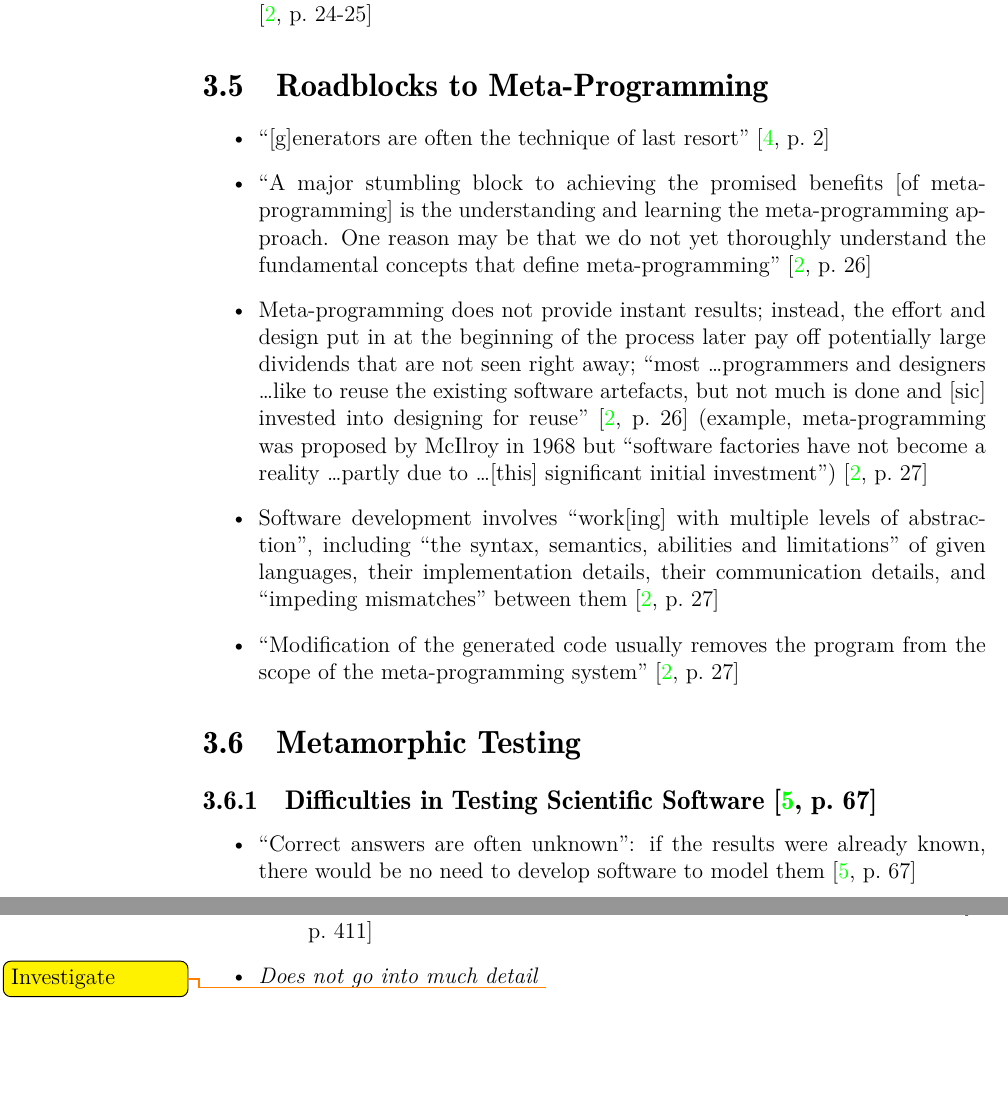
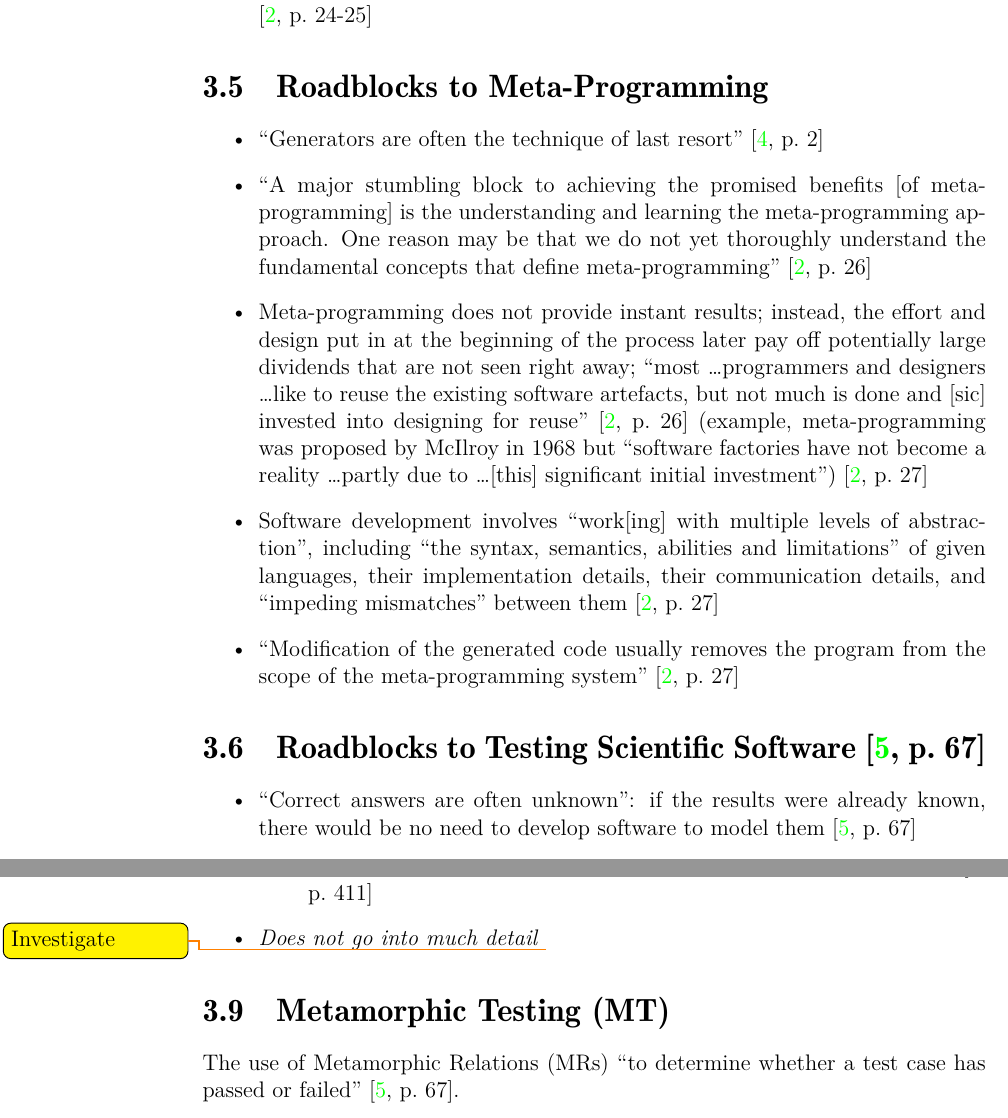
Before and after one commit to samm82/TestingTesting, a LaTeX thesis (thesis.tex, which reads chapters/03_notes.tex): two parts of pages 34 and 45 of 53, joined at a grey line, cut so that both start at the same text, the shorter picture padded with empty space. The pictures show the PDF file thesis.pdf that the author committed with the source.

Commit message:
reorganization of sections upon further reading of MT

```diff
--- a/chapters/03_notes.tex
+++ b/chapters/03_notes.tex
@@ -673,7 +673,7 @@ be found in the problem space'' \cite[p.~338]{czarnecki_overview_2004}.
 \section{Roadblocks to Meta-Programming}
 \label{chap:notes:sec:metaprogramming-roadblocks}
 \begin{itemize}
-      \item ``[g]enerators are often the technique of last resort''
+      \item ``Generators are often the technique of last resort''
             \cite[p.~2]{smaragdakis_structured_2017}
       \item ``A major stumbling block to achieving the promised benefits
                   [of meta-programming] is the understanding and learning the
@@ -700,11 +700,8 @@ be found in the problem space'' \cite[p.~338]{czarnecki_overview_2004}.
             \cite[p.~27]{stuikys_taxonomy_2013}
 \end{itemize}
 
-\section{Metamorphic Testing}
-\label{chap:notes:sec:metamorphic-testing}
-
-\subsection{Difficulties in Testing Scientific Software
-      \cite[p.~67]{kanewala_metamorphic_2019}}
+\section{Roadblocks to Testing Scientific Software
+  \cite[p.~67]{kanewala_metamorphic_2019}}
 \begin{itemize}
       \item ``Correct answers are often unknown'': if the results were already
             known, there would be no need to develop software to model them
@@ -1331,3 +1328,8 @@ coverage).
             \end{itemize}
       \item \emph{Does not go into much detail} \todo{Investigate}
 \end{itemize}
+
+\section{\acf{mt}}
+\label{chap:notes:sec:metamorphic-testing}
+The use of \acfp{mr} ``to determine whether a test case has passed or failed''
+\cite[p.~67]{kanewala_metamorphic_2019}.
```
Also changed, not shown: acronyms.tex (+2 -0 lines), thesis.pdf.
